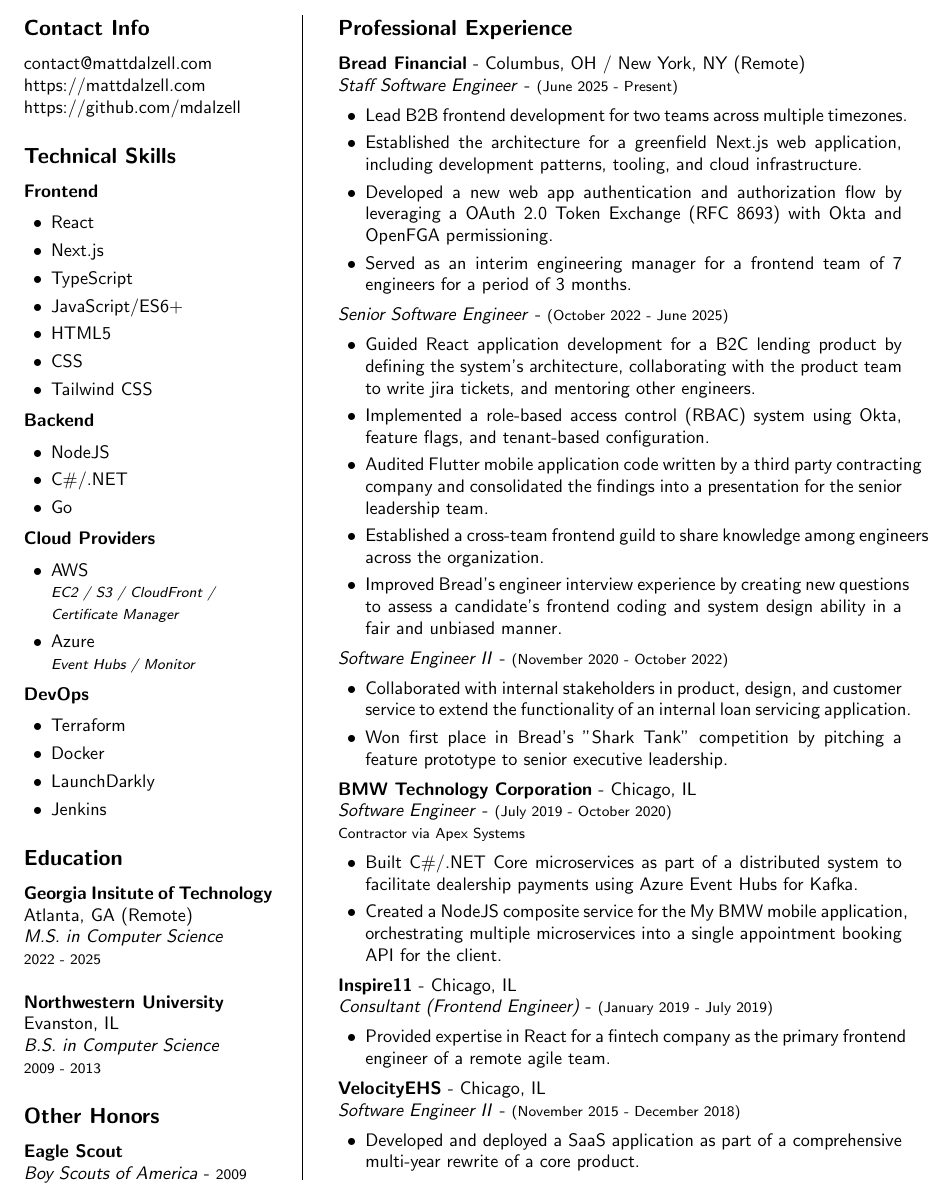
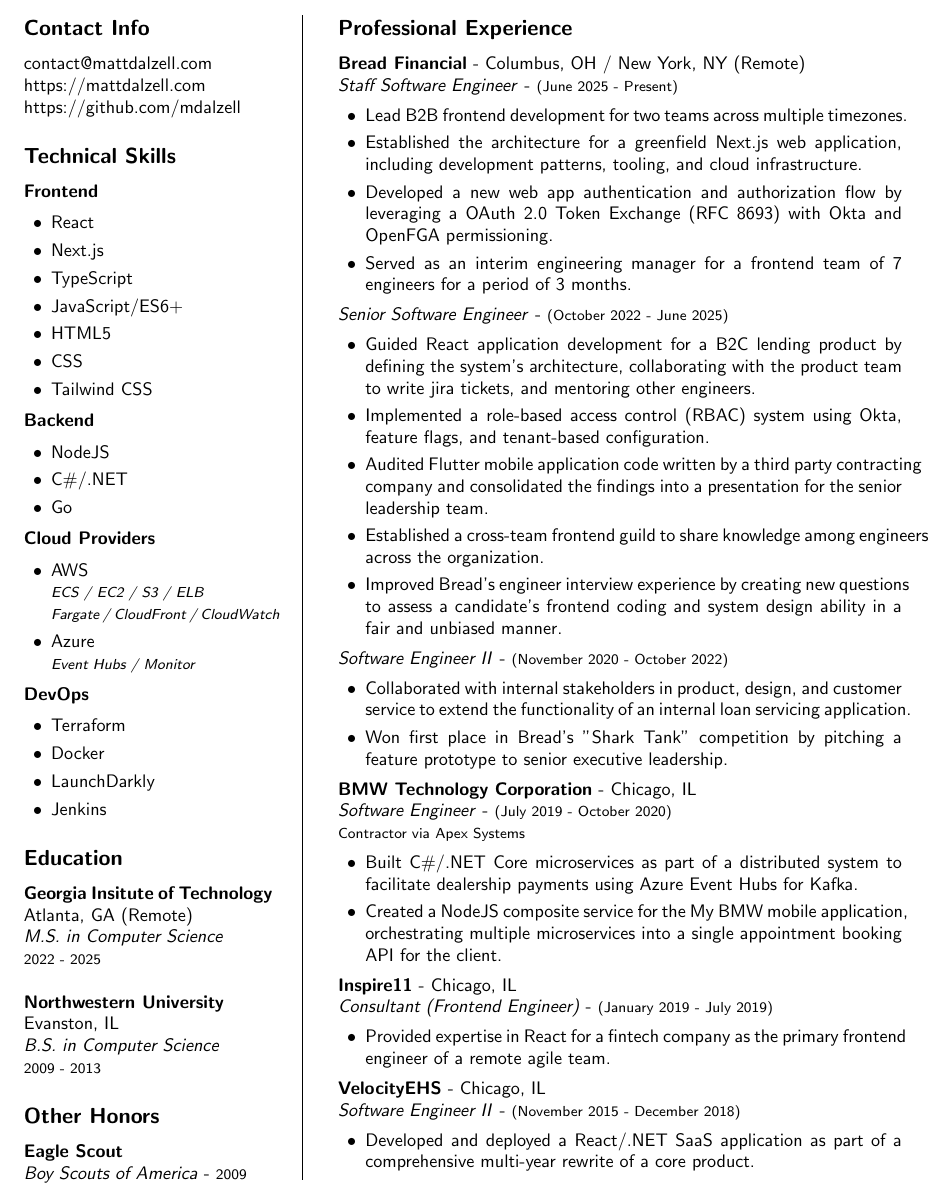
Before and after one commit to mdalzell/resume, a LaTeX CV (resume.tex): part of the page, cut so that both start at the same text. Compiled offline with pdfLaTeX.

Commit message:
Update AWS skills (#4)

```diff
--- a/resume.tex
+++ b/resume.tex
@@ -48,7 +48,7 @@
     % Cloud Providers
     \noindent \textbf{Cloud Providers}
     \begin{itemize}
-        \item AWS  \\ {\footnotesize{\textit{EC2 / S3 / CloudFront / \\ Certificate Manager}}}
+        \item AWS  \\ {\footnotesize{\textit{ECS / EC2 / S3 / ELB \\ Fargate / CloudFront / CloudWatch}}}
         \item Azure \\ {\footnotesize{\textit{Event Hubs / Monitor}}}
     \end{itemize}
 
@@ -128,7 +128,7 @@
     \noindent \textbf{VelocityEHS} - Chicago, IL \\
     \textit{Software Engineer II} - {\footnotesize{(November 2015 - December 2018)}}
     \begin{itemize}
-        \item Developed and deployed a SaaS application as part of a comprehensive multi-year rewrite of a core product.
+        \item Developed and deployed a React/.NET SaaS application as part of a comprehensive multi-year rewrite of a core product.
        % \item Rewrote the existing C\#/.NET data access layer, services, and APIs using the SOLID principles of object oriented programming.
     \end{itemize}
 
```
